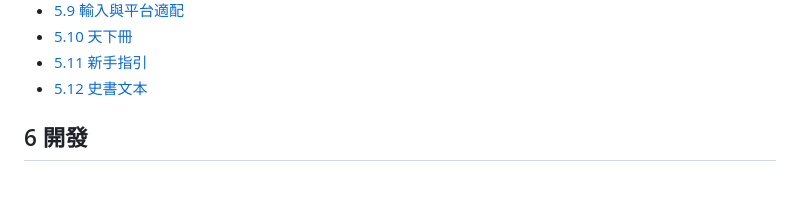
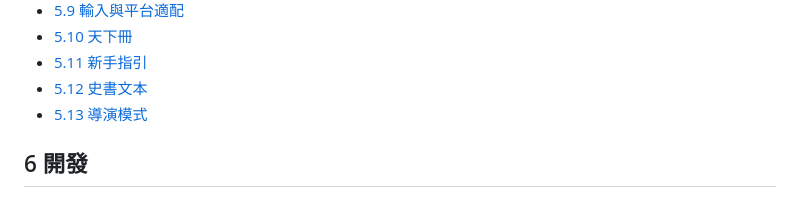
Before and after one commit to teps3105/Siming, a Markdown page: docs/索引.md, the part around the change. GitHub-like rendering.

```diff
--- a/docs/索引.md
+++ b/docs/索引.md
@@ -78,6 +78,7 @@
 - [5.10 天下冊](5-表現/5.10-天下冊.md)
 - [5.11 新手指引](5-表現/5.11-新手指引.md)
 - [5.12 史書文本](5-表現/5.12-史書文本.md)
+- [5.13 導演模式](5-表現/5.13-導演模式.md)
 
 ## 6 開發
 
```
Also changed, not shown: docs/5-表現/5.13-導演模式.md (added, +120 -0 lines), docs/6-開發/6.10-決策紀錄.md (+8 -0 lines).
